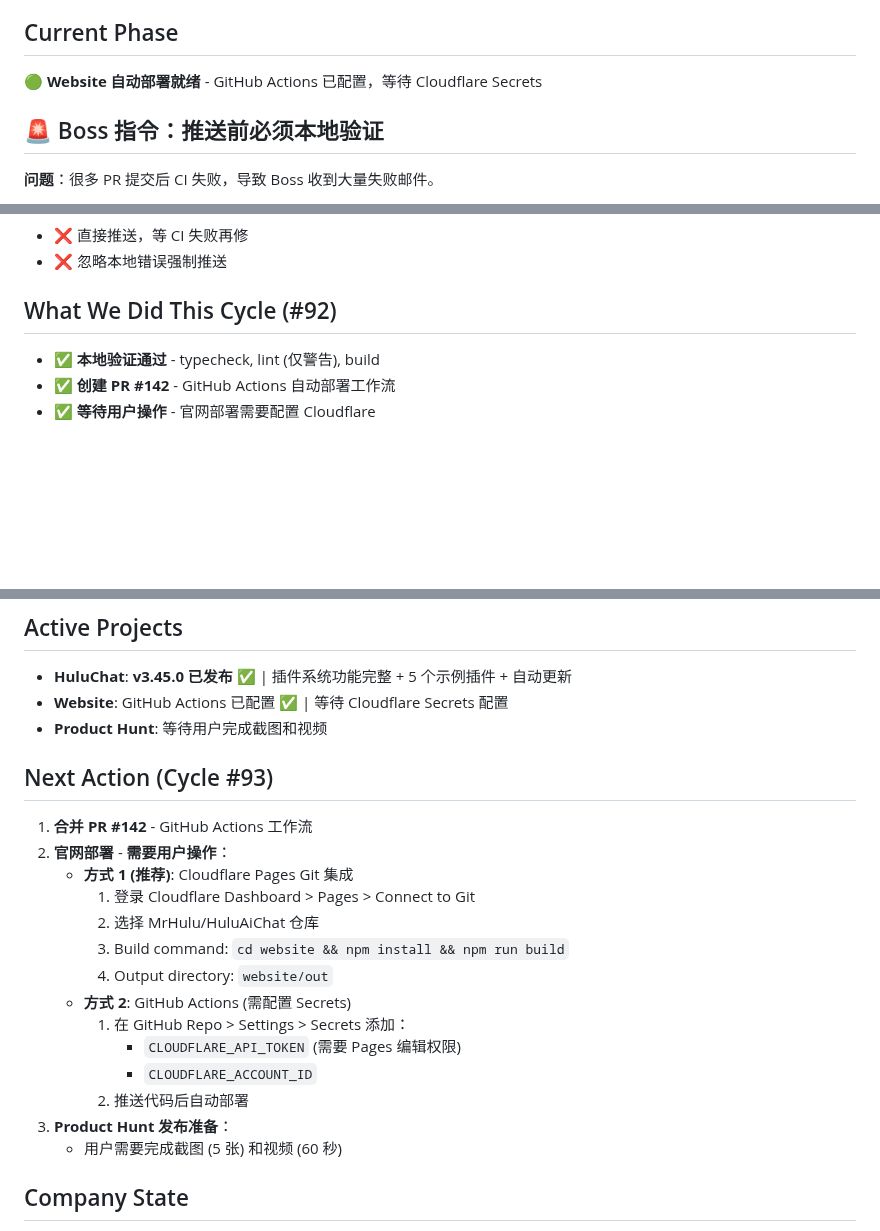
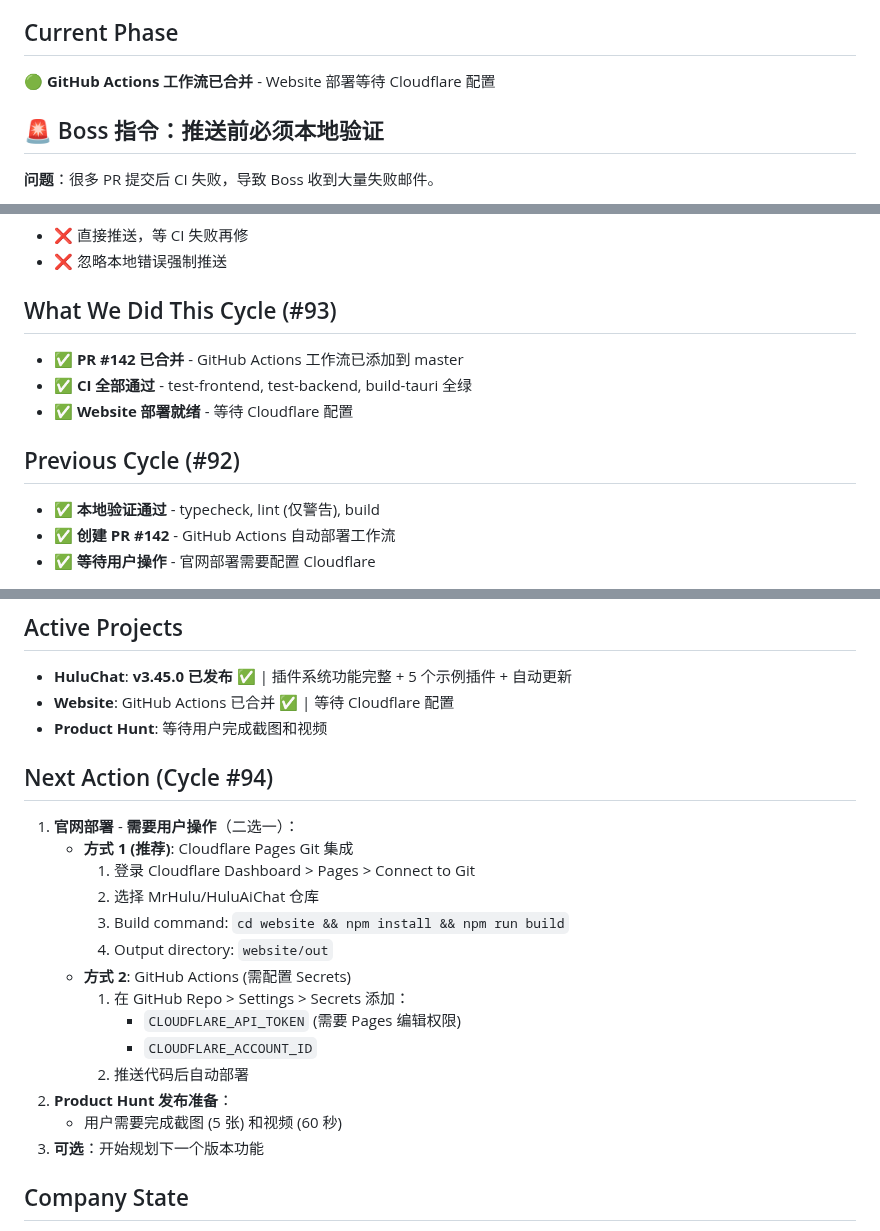
Before and after one commit to MrHulu/HuluAiChat, a Markdown page: memories/consensus.md, 3 parts joined by grey strips. Drawn GitHub-style; blank space fills up the shorter version.

Commit message:
chore: update consensus for Cycle #93
- PR #142 merged - GitHub Actions workflow added
- CI all passed - test-frontend, test-backend, build-tauri
- Website deployment ready - waiting for Cloudflare config

Co-Authored-By: Claude Opus 4.6 <noreply@anthropic.com>

```diff
--- a/memories/consensus.md
+++ b/memories/consensus.md
@@ -5,6 +5,6 @@
 
 ## Current Phase
-🟢 **Website 自动部署就绪** - GitHub Actions 已配置，等待 Cloudflare Secrets
+🟢 **GitHub Actions 工作流已合并** - Website 部署等待 Cloudflare 配置
 
 ## 🚨 Boss 指令：推送前必须本地验证
 
@@ -36,7 +36,12 @@ npm run lint
 - ❌ 直接推送，等 CI 失败再修
 - ❌ 忽略本地错误强制推送
 
-## What We Did This Cycle (#92)
+## What We Did This Cycle (#93)
+- ✅ **PR #142 已合并** - GitHub Actions 工作流已添加到 master
+- ✅ **CI 全部通过** - test-frontend, test-backend, build-tauri 全绿
+- ✅ **Website 部署就绪** - 等待 Cloudflare 配置
+
+## Previous Cycle (#92)
 - ✅ **本地验证通过** - typecheck, lint (仅警告), build
 - ✅ **创建 PR #142** - GitHub Actions 自动部署工作流
 - ✅ **等待用户操作** - 官网部署需要配置 Cloudflare
@@ -90,12 +95,11 @@ npm run lint
 
 ## Active Projects
 - **HuluChat**: **v3.45.0 已发布** ✅ | 插件系统功能完整 + 5 个示例插件 + 自动更新
-- **Website**: GitHub Actions 已配置 ✅ | 等待 Cloudflare Secrets 配置
+- **Website**: GitHub Actions 已合并 ✅ | 等待 Cloudflare 配置
 - **Product Hunt**: 等待用户完成截图和视频
 
-## Next Action (Cycle #93)
-1. **合并 PR #142** - GitHub Actions 工作流
-2. **官网部署** - **需要用户操作**：
+## Next Action (Cycle #94)
+1. **官网部署** - **需要用户操作**（二选一）：
    - **方式 1 (推荐)**: Cloudflare Pages Git 集成
      1. 登录 Cloudflare Dashboard > Pages > Connect to Git
      2. 选择 MrHulu/HuluAiChat 仓库
@@ -106,8 +110,9 @@ npm run lint
         - `CLOUDFLARE_API_TOKEN` (需要 Pages 编辑权限)
         - `CLOUDFLARE_ACCOUNT_ID`
      2. 推送代码后自动部署
-3. **Product Hunt 发布准备**：
+2. **Product Hunt 发布准备**：
    - 用户需要完成截图 (5 张) 和视频 (60 秒)
+3. **可选**：开始规划下一个版本功能
 
 ## Company State
 - Project: HuluChat - AI Chat Desktop Application
```
Also changed, not shown: other parts of memories/consensus.md (+2 -2 lines).
